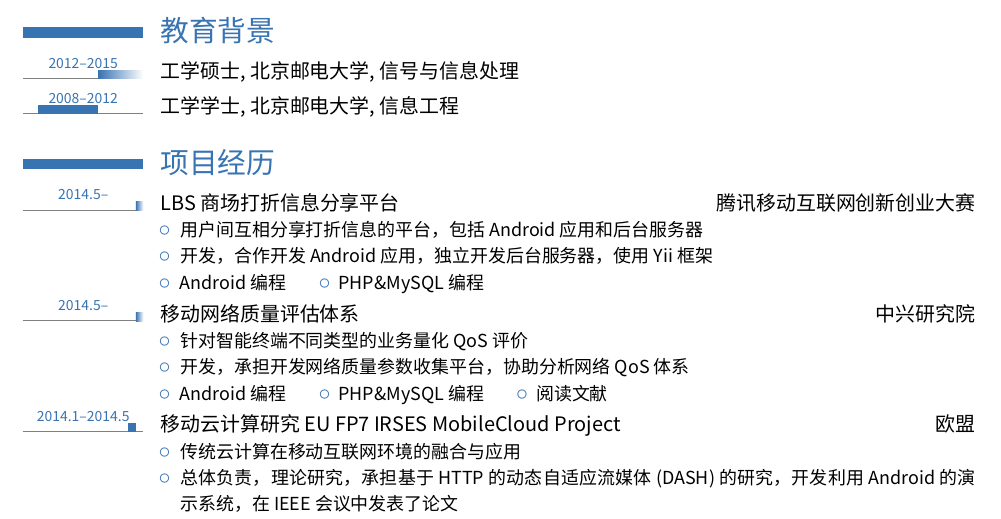
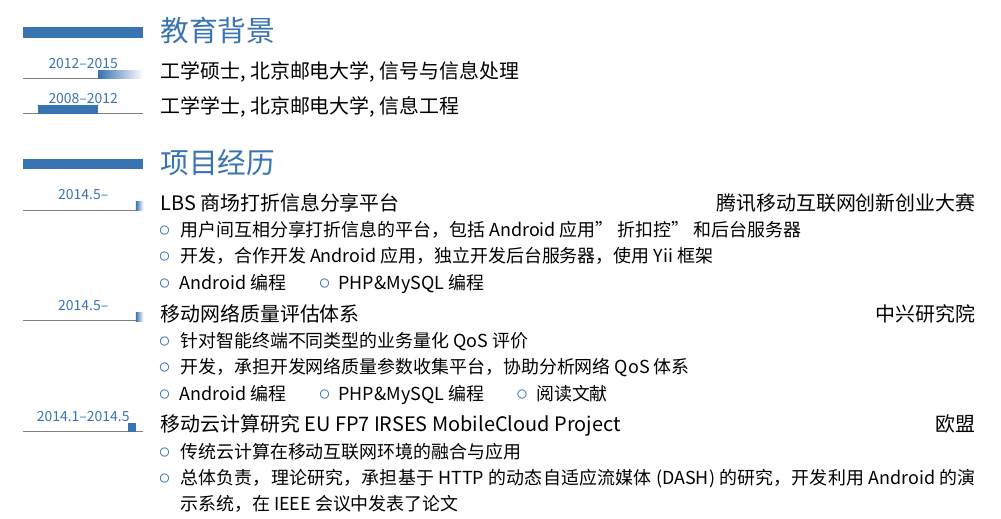
Before and after one commit to x7hub/myCV, a LaTeX CV (latex/myCV.tex): part of page 1 of 2, cut so that both start at the same text. Compiled offline with XeLaTeX; a missing font is replaced by an installed copy or a similar font.

Commit message:
edit exp

```diff
--- a/latex/myCV.tex
+++ b/latex/myCV.tex
@@ -124,7 +124,7 @@
 \tllabelcventry{2014.5}{0}{2014.5--}{LBS商场打折信息分享平台}{}{}{腾讯移动互联网创新创业大赛}{%
 \vspace{-8pt}
 \begin{itemize}%
-\item 用户间互相分享打折信息的平台，包括Android应用和后台服务器
+\item 用户间互相分享打折信息的平台，包括Android应用''折扣控''和后台服务器
 \item 开发，合作开发Android应用，独立开发后台服务器，使用Yii框架
 \item Android编程~~~~~~~~\textcolor{color1}{\large$\circ$}~~PHP\&MySQL编程
 \end{itemize}}
```
